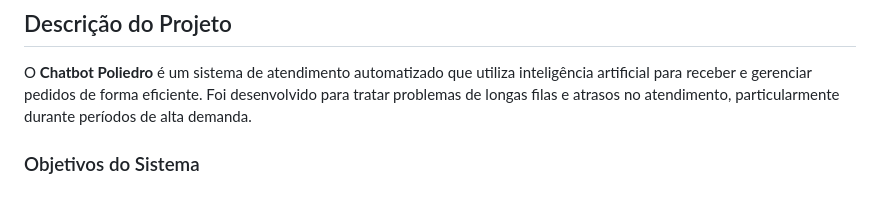
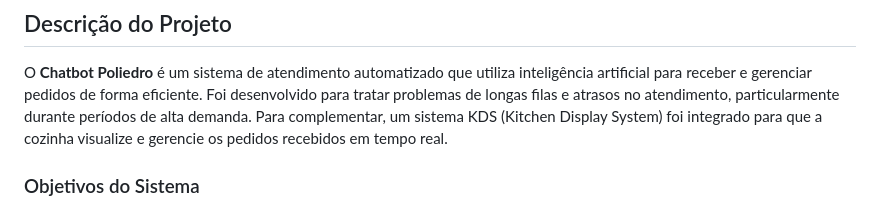
Before and after one commit to IMT-PII-3-Semestre/chatbot-poliedro, a Markdown page: README.md, the part around the change. Rendered like a GitHub page.

```diff
--- a/README.md
+++ b/README.md
@@ -7,6 +7,7 @@ Bem-vindo ao repositório do **Chatbot Poliedro**, um projeto interdisciplinar d
 ## Descrição do Projeto
 
 O **Chatbot Poliedro** é um sistema de atendimento automatizado que utiliza inteligência artificial para receber e gerenciar pedidos de forma eficiente. Foi desenvolvido para tratar problemas de longas filas e atrasos no atendimento, particularmente durante períodos de alta demanda.
+Para complementar, um sistema KDS (Kitchen Display System) foi integrado para que a cozinha visualize e gerencie os pedidos recebidos em tempo real.
 
 ### Objetivos do Sistema
 
```
